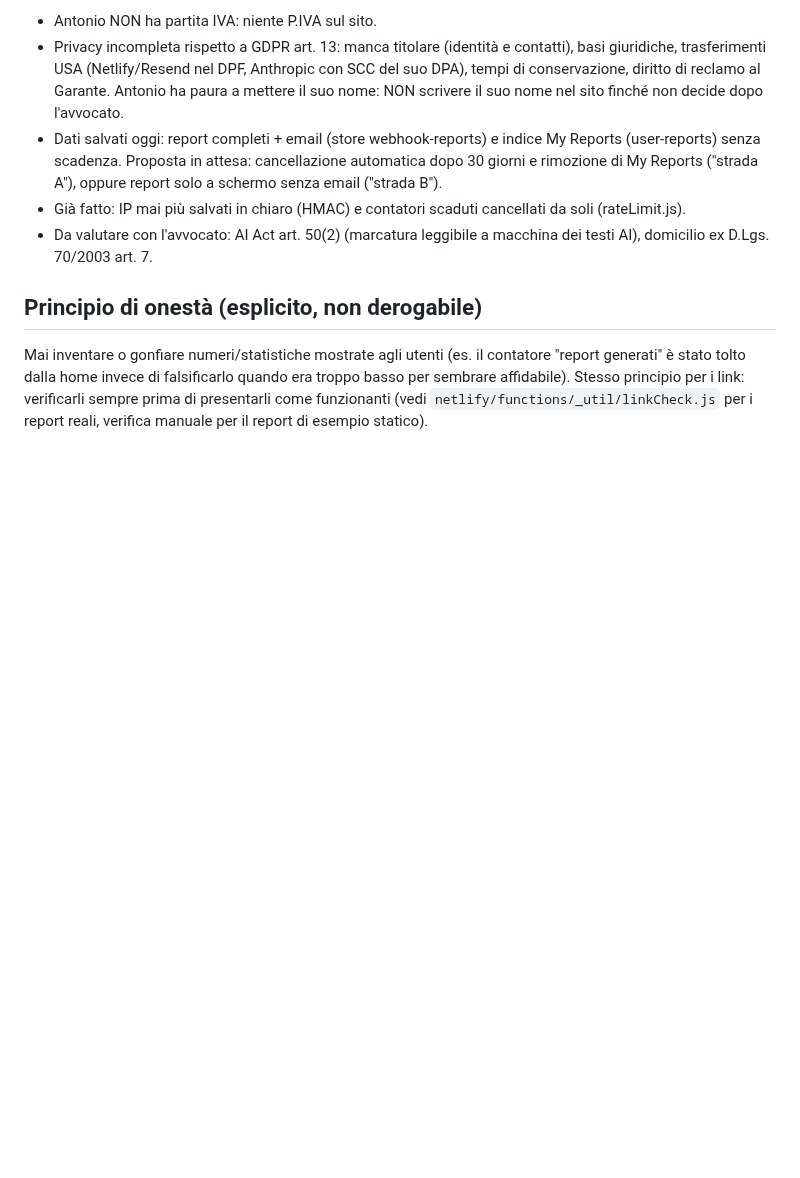
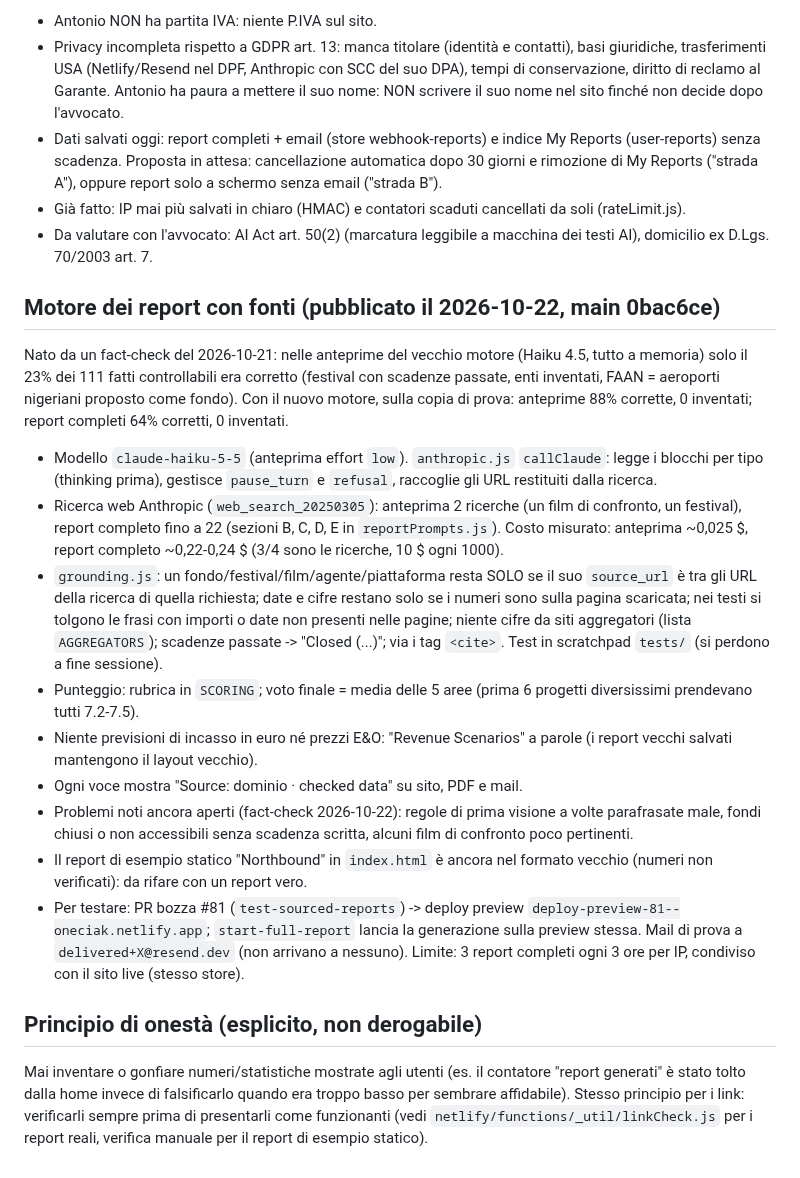
Before and after one commit to antoniobr97-a11y/oneciak, a Markdown page: CLAUDE.md, the part around the change. Drawn GitHub-style; blank space fills up the shorter version.

Commit message:
CLAUDE.md: sourced report engine, numbers, how to test
Co-Authored-By: Claude Opus 5.5 <noreply@anthropic.com>
Claude-Session: https://claude.ai/code/session_015g5eUggLFpQ4pEpJpRhDm7

```diff
--- a/CLAUDE.md
+++ b/CLAUDE.md
@@ -299,6 +299,42 @@ Codice del Consumo, L. 132/2025, termini Anthropic, Google Search Central).
 - Da valutare con l'avvocato: AI Act art. 50(2) (marcatura leggibile a
   macchina dei testi AI), domicilio ex D.Lgs. 70/2003 art. 7.
 
+## Motore dei report con fonti (pubblicato il 2026-10-22, main 0bac6ce)
+
+Nato da un fact-check del 2026-10-21: nelle anteprime del vecchio motore
+(Haiku 4.5, tutto a memoria) solo il 23% dei 111 fatti controllabili era
+corretto (festival con scadenze passate, enti inventati, FAAN = aeroporti
+nigeriani proposto come fondo). Con il nuovo motore, sulla copia di prova:
+anteprime 88% corrette, 0 inventati; report completi 64% corretti, 0 inventati.
+- Modello `claude-haiku-5-5` (anteprima effort `low`). `anthropic.js`
+  `callClaude`: legge i blocchi per tipo (thinking prima), gestisce
+  `pause_turn` e `refusal`, raccoglie gli URL restituiti dalla ricerca.
+- Ricerca web Anthropic (`web_search_20250305`): anteprima 2 ricerche (un film
+  di confronto, un festival), report completo fino a 22 (sezioni B, C, D, E
+  in `reportPrompts.js`). Costo misurato: anteprima ~0,025 $, report
+  completo ~0,22-0,24 $ (3/4 sono le ricerche, 10 $ ogni 1000).
+- `grounding.js`: un fondo/festival/film/agente/piattaforma resta SOLO se il
+  suo `source_url` è tra gli URL della ricerca di quella richiesta; date e
+  cifre restano solo se i numeri sono sulla pagina scaricata; nei testi si
+  tolgono le frasi con importi o date non presenti nelle pagine; niente cifre
+  da siti aggregatori (lista `AGGREGATORS`); scadenze passate -> "Closed (...)";
+  via i tag `<cite>`. Test in scratchpad `tests/` (si perdono a fine sessione).
+- Punteggio: rubrica in `SCORING`; voto finale = media delle 5 aree (prima
+  6 progetti diversissimi prendevano tutti 7.2-7.5).
+- Niente previsioni di incasso in euro né prezzi E&O: "Revenue Scenarios" a
+  parole (i report vecchi salvati mantengono il layout vecchio).
+- Ogni voce mostra "Source: dominio · checked data" su sito, PDF e mail.
+- Problemi noti ancora aperti (fact-check 2026-10-22): regole di prima
+  visione a volte parafrasate male, fondi chiusi o non accessibili senza
+  scadenza scritta, alcuni film di confronto poco pertinenti.
+- Il report di esempio statico "Northbound" in `index.html` è ancora nel
+  formato vecchio (numeri non verificati): da rifare con un report vero.
+- Per testare: PR bozza #81 (`test-sourced-reports`) -> deploy preview
+  `deploy-preview-81--oneciak.netlify.app`; `start-full-report` lancia la
+  generazione sulla preview stessa. Mail di prova a `delivered+X@resend.dev`
+  (non arrivano a nessuno). Limite: 3 report completi ogni 3 ore per IP,
+  condiviso con il sito live (stesso store).
+
 ## Principio di onestà (esplicito, non derogabile)
 
 Mai inventare o gonfiare numeri/statistiche mostrate agli utenti (es. il
```
